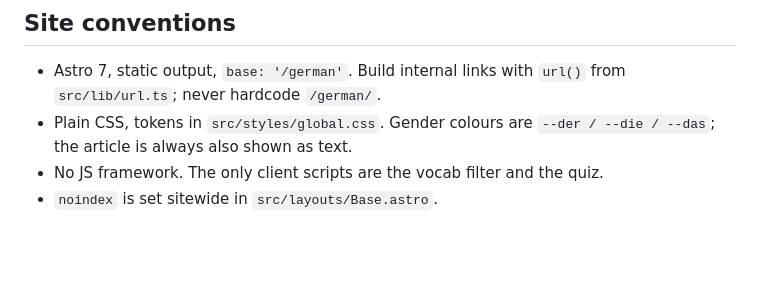
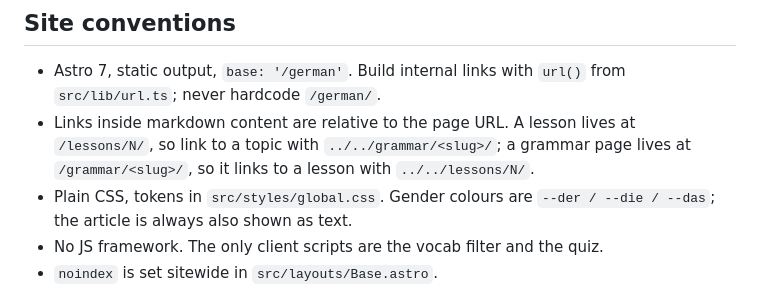
Before and after one commit to robyn-tse/german, a Markdown page: CLAUDE.md, the part around the change. GitHub-like rendering; blank space fills up the shorter version.

```diff
--- a/CLAUDE.md
+++ b/CLAUDE.md
@@ -264,6 +264,9 @@ spaced repetition; Anki owns scheduling.
 
 - Astro 7, static output, `base: '/german'`. Build internal links with `url()` from `src/lib/url.ts`;
   never hardcode `/german/`.
+- Links inside markdown content are relative to the page URL. A lesson lives at
+  `/lessons/N/`, so link to a topic with `../../grammar/<slug>/`; a grammar page lives at
+  `/grammar/<slug>/`, so it links to a lesson with `../../lessons/N/`.
 - Plain CSS, tokens in `src/styles/global.css`. Gender colours are `--der / --die / --das`; the
   article is always also shown as text.
 - No JS framework. The only client scripts are the vocab filter and the quiz.
```
Also changed, not shown: 1 other file.
